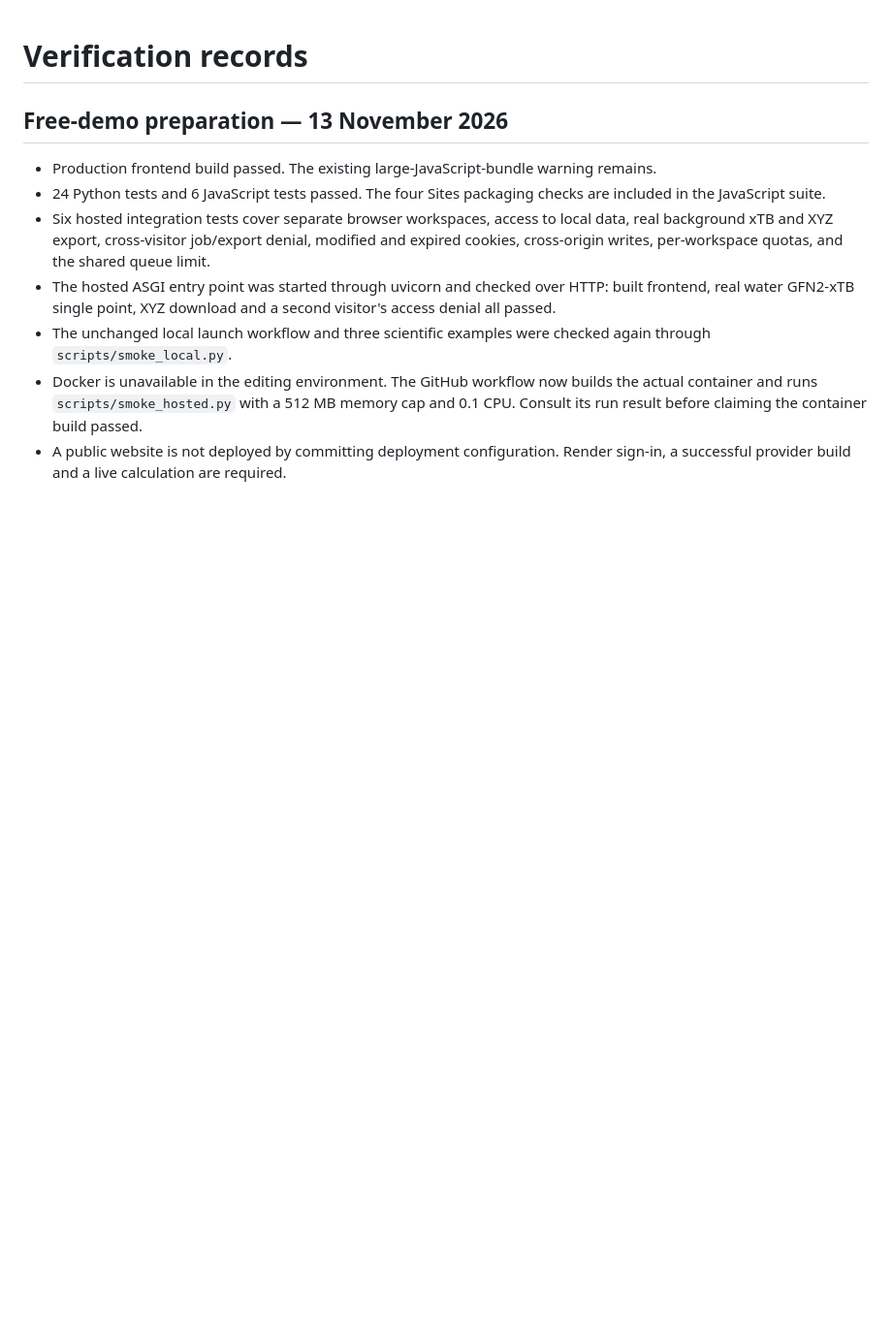
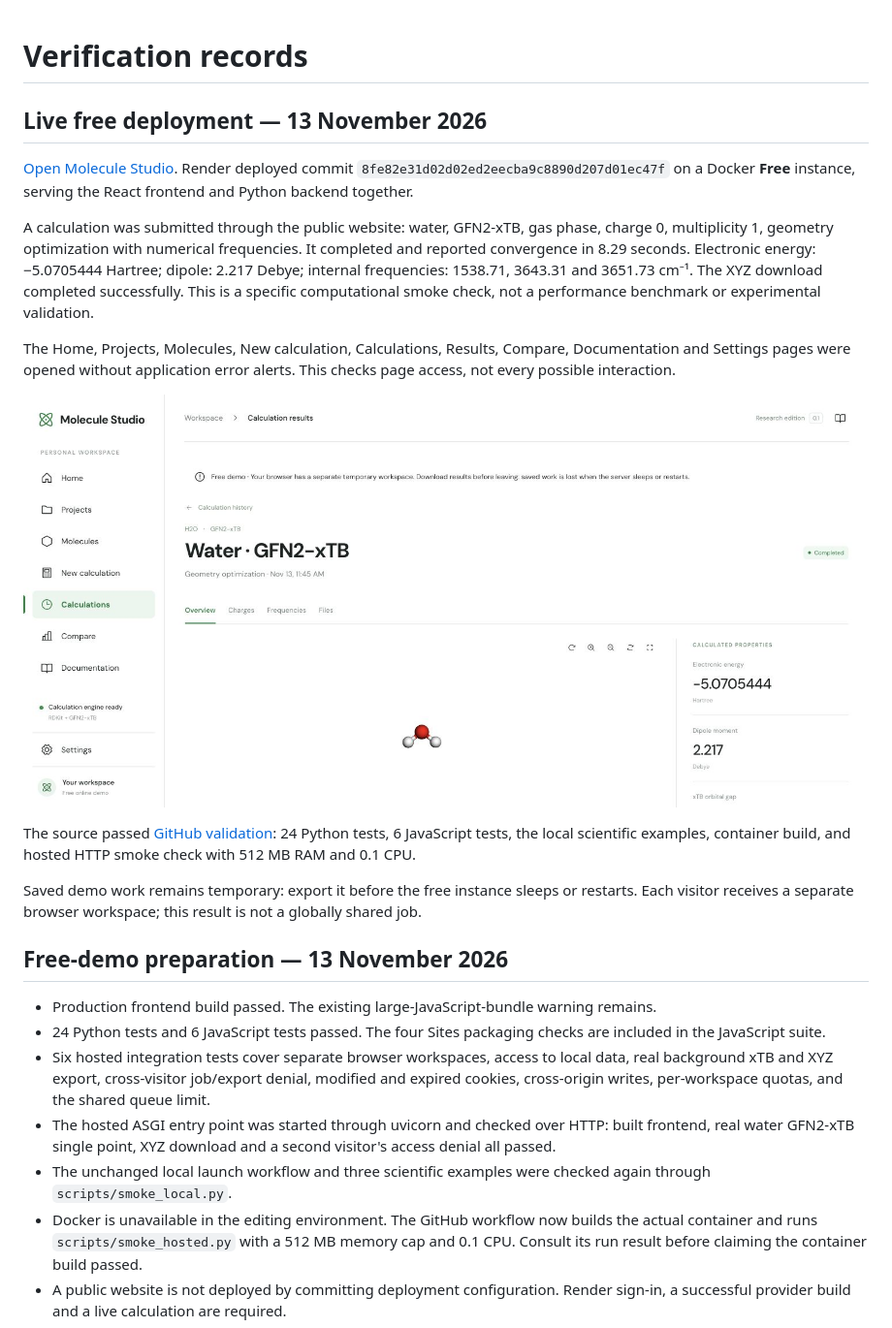
Before and after one commit to sha786muhammed/molecule-studio, a Markdown page: docs/VALIDATION.md, the part around the change. Shown at 97% size. Drawn GitHub-style; pictures changed too: docs/images/live-demo.png (added); blank space fills up the shorter version.

```diff
--- a/docs/VALIDATION.md
+++ b/docs/VALIDATION.md
@@ -1,4 +1,18 @@
 # Verification records
+
+## Live free deployment — 13 November 2026
+
+[Open Molecule Studio](https://molecule-studio.onrender.com). Render deployed commit `8fe82e31d02d02ed2eecba9c8890d207d01ec47f` on a Docker **Free** instance, serving the React frontend and Python backend together.
+
+A calculation was submitted through the public website: water, GFN2-xTB, gas phase, charge 0, multiplicity 1, geometry optimization with numerical frequencies. It completed and reported convergence in 8.29 seconds. Electronic energy: −5.0705444 Hartree; dipole: 2.217 Debye; internal frequencies: 1538.71, 3643.31 and 3651.73 cm⁻¹. The XYZ download completed successfully. This is a specific computational smoke check, not a performance benchmark or experimental validation.
+
+The Home, Projects, Molecules, New calculation, Calculations, Results, Compare, Documentation and Settings pages were opened without application error alerts. This checks page access, not every possible interaction.
+
+![Live website showing the completed water optimization](images/live-demo.png)
+
+The source passed [GitHub validation](https://github.com/sha786muhammed/molecule-studio/actions/runs/43457930919): 24 Python tests, 6 JavaScript tests, the local scientific examples, container build, and hosted HTTP smoke check with 512 MB RAM and 0.1 CPU.
+
+Saved demo work remains temporary: export it before the free instance sleeps or restarts. Each visitor receives a separate browser workspace; this result is not a globally shared job.
 
 ## Free-demo preparation — 13 November 2026
 
```
Also changed, not shown: README.md (+4 -2 lines), docs/DEPLOYMENT.md (+2 -0 lines), 1 other file.
